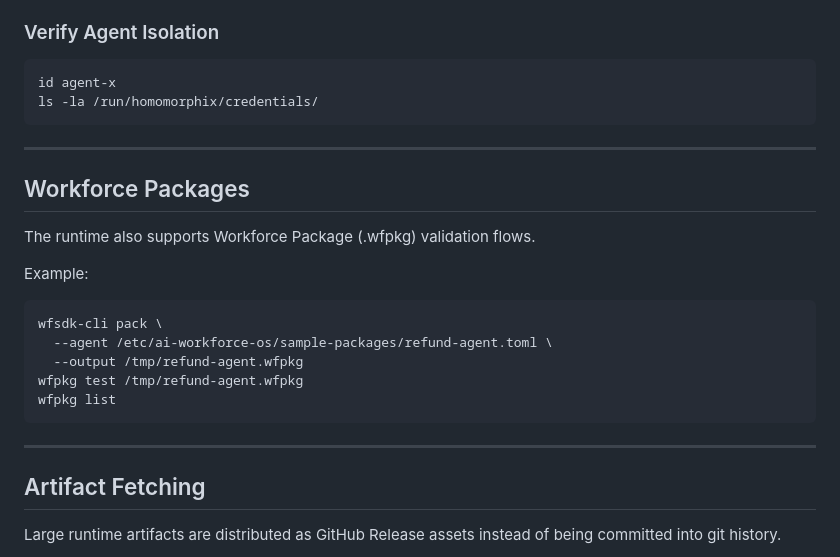
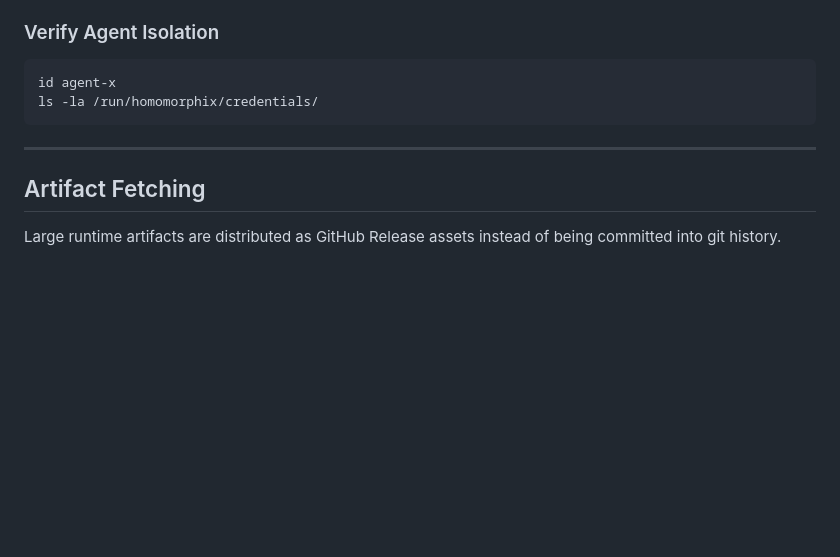
Before and after one commit to slashlifeai/agent-gate-incident-replay, a Markdown page: README.md, the part around the change. Drawn GitHub-style; blank space fills up the shorter version.

Commit message:
Remove Workforce Packages section
wfpkg validation is not part of the current runtime scope. Remove
the example that references wfsdk-cli pack and wfpkg commands.

````diff
--- a/README.md
+++ b/README.md
@@ -247,22 +247,6 @@ ls -la /run/homomorphix/credentials/
 
 ---
 
-## Workforce Packages
-
-The runtime also supports Workforce Package (.wfpkg) validation flows.
-
-Example:
-
-```bash
-wfsdk-cli pack \
-  --agent /etc/ai-workforce-os/sample-packages/refund-agent.toml \
-  --output /tmp/refund-agent.wfpkg
-wfpkg test /tmp/refund-agent.wfpkg
-wfpkg list
-```
-
----
-
 ## Artifact Fetching
 
 Large runtime artifacts are distributed as GitHub Release assets instead of
````
